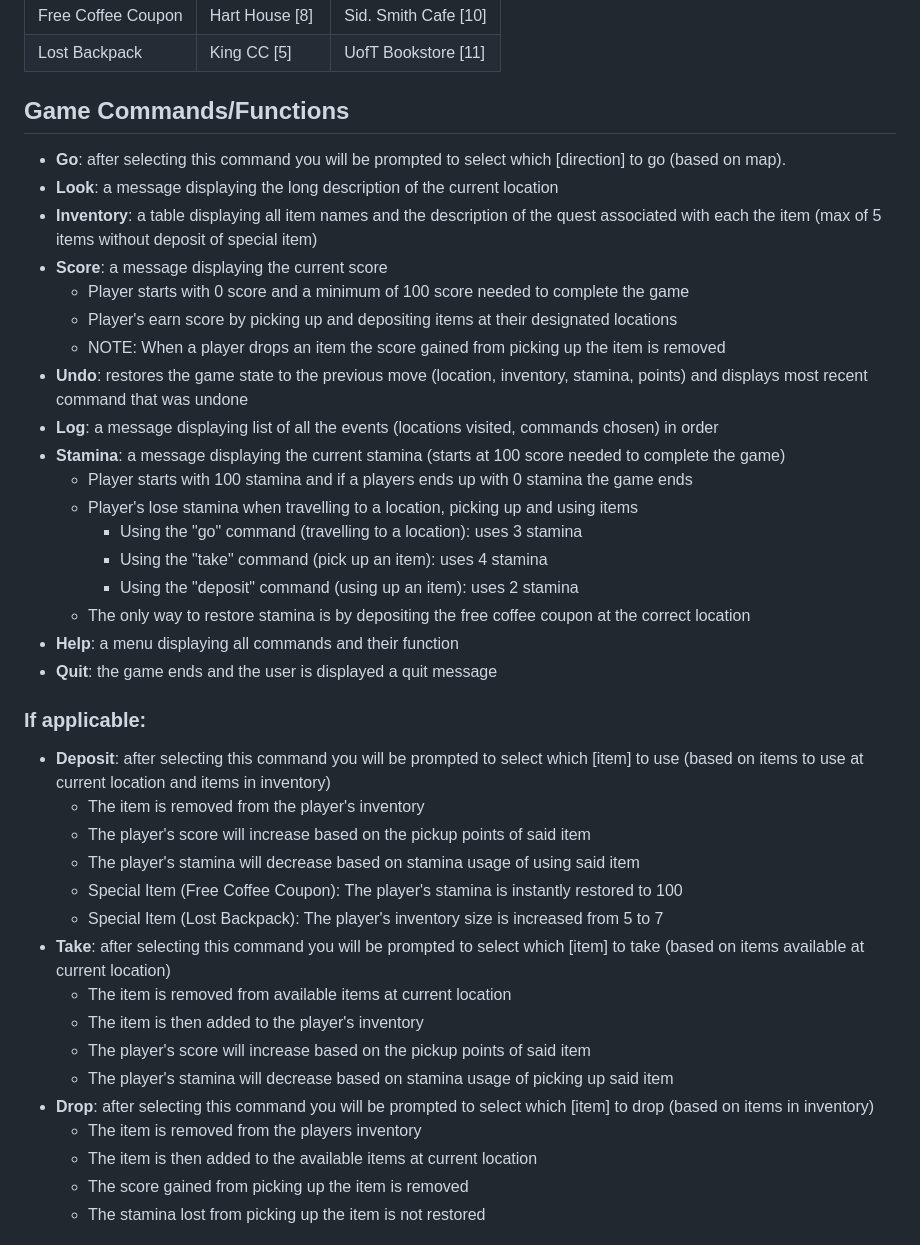
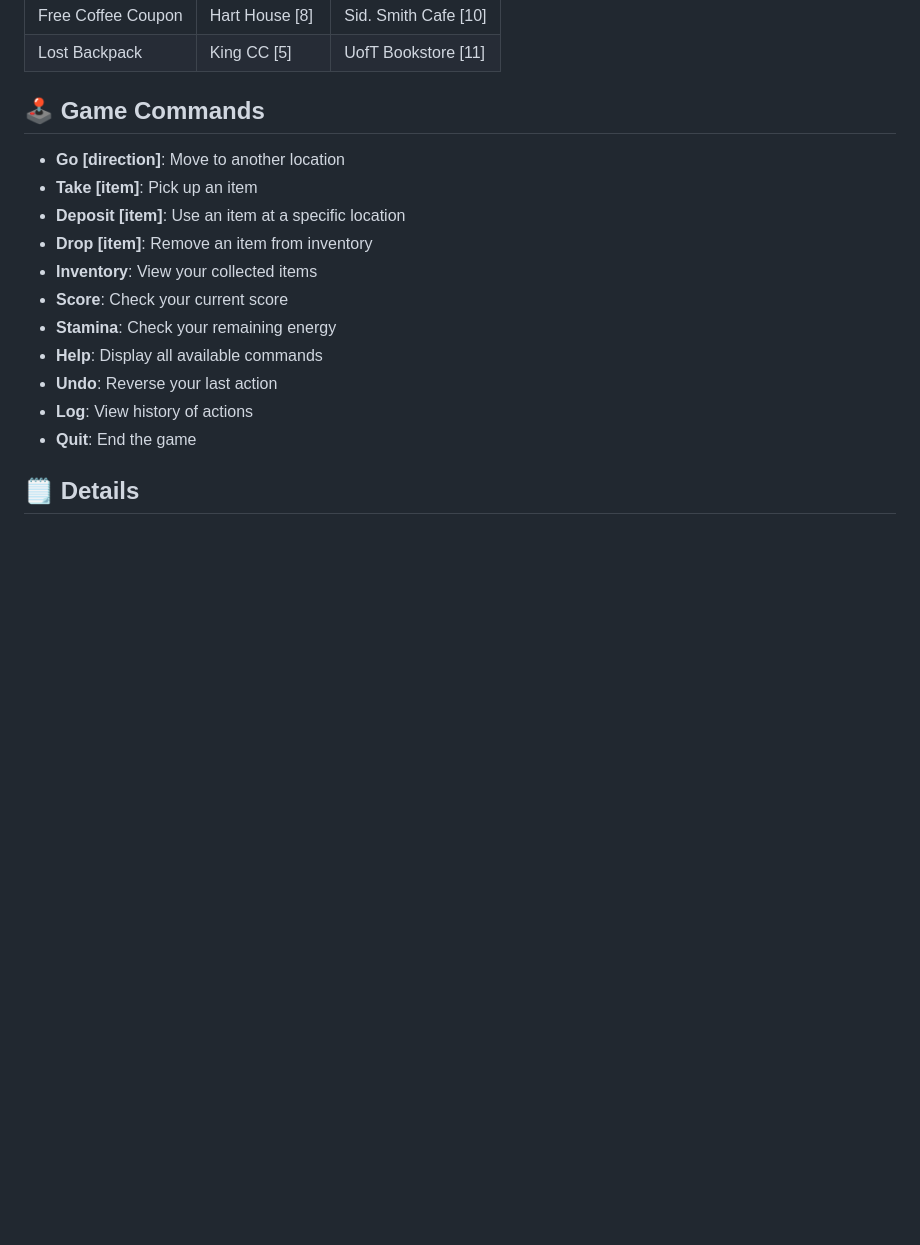
Before and after one commit to Jaynik-S/UofT_Adventure_Game, a Markdown page: README.md, the part around one of its changes. Rendered like a GitHub page; blank space fills up the shorter version.

```diff
--- a/README.md
+++ b/README.md
@@ -78,43 +88,19 @@ Manage your dwindling stamina and a small backpack, forcing tough choices about
 | Free Coffee Coupon    | Hart House [8] | Sid. Smith Cafe [10]|
 | Lost Backpack         | King CC [5]    | UofT Bookstore [11]|
 
-## Game Commands/Functions
+## 🕹️ Game Commands
 
-- **Go**: after selecting this command you will be prompted to select which [direction] to go (based on map).
-- **Look**: a message displaying the long description of the current location
-- **Inventory**: a table displaying all item names and the description of the quest associated with each the item (max of 5 items without deposit of special item)
-- **Score**: a message displaying the current score
-  - Player starts with 0 score and a minimum of 100 score needed to complete the game
-  - Player's earn score by picking up and depositing items at their designated locations
-  - NOTE: When a player drops an item the score gained from picking up the item is removed
-- **Undo**: restores the game state to the previous move (location, inventory, stamina, points) and displays most recent command that was undone
-- **Log**: a message displaying list of all the events (locations visited, commands chosen) in order
-- **Stamina**: a message displaying the current stamina (starts at 100 score needed to complete the game)
-  - Player starts with 100 stamina and if a players ends up with 0 stamina the game ends
-  - Player's lose stamina when travelling to a location, picking up and using items
-    - Using the "go" command (travelling to a location): uses 3 stamina
-    - Using the "take" command (pick up an item): uses 4 stamina
-    - Using the "deposit" command (using up an item): uses 2 stamina
-  - The only way to restore stamina is by depositing the free coffee coupon at the correct location
-- **Help**: a menu displaying all commands and their function
-- **Quit**: the game ends and the user is displayed a quit message
+- **Go [direction]**: Move to another location
+- **Take [item]**: Pick up an item
+- **Deposit [item]**: Use an item at a specific location
+- **Drop [item]**: Remove an item from inventory
+- **Inventory**: View your collected items
+- **Score**: Check your current score
+- **Stamina**: Check your remaining energy
+- **Help**: Display all available commands
+- **Undo**: Reverse your last action
+- **Log**: View history of actions
+- **Quit**: End the game
 
-### If applicable:
+## 🗒️ Details
 
-- **Deposit**: after selecting this command you will be prompted to select which [item] to use (based on items to use at current location and items in inventory)
-  - The item is removed from the player's inventory
-  - The player's score will increase based on the pickup points of said item
-  - The player's stamina will decrease based on stamina usage of using said item
-  - Special Item (Free Coffee Coupon): The player's stamina is instantly restored to 100
-  - Special Item (Lost Backpack): The player's inventory size is increased from 5 to 7
-- **Take**: after selecting this command you will be prompted to select which [item] to take (based on items available at current location)
-  - The item is removed from available items at current location
-  - The item is then added to the player's inventory
-  - The player's score will increase based on the pickup points of said item
-  - The player's stamina will decrease based on stamina usage of picking up said item
-- **Drop**: after selecting this command you will be prompted to select which [item] to drop (based on items in inventory)
-  - The item is removed from the players inventory
-  - The item is then added to the available items at current location
-  - The score gained from picking up the item is removed
-  - The stamina lost from picking up the item is not restored
-
```
Also changed, not shown: other parts of README.md (+42 -46 lines).
